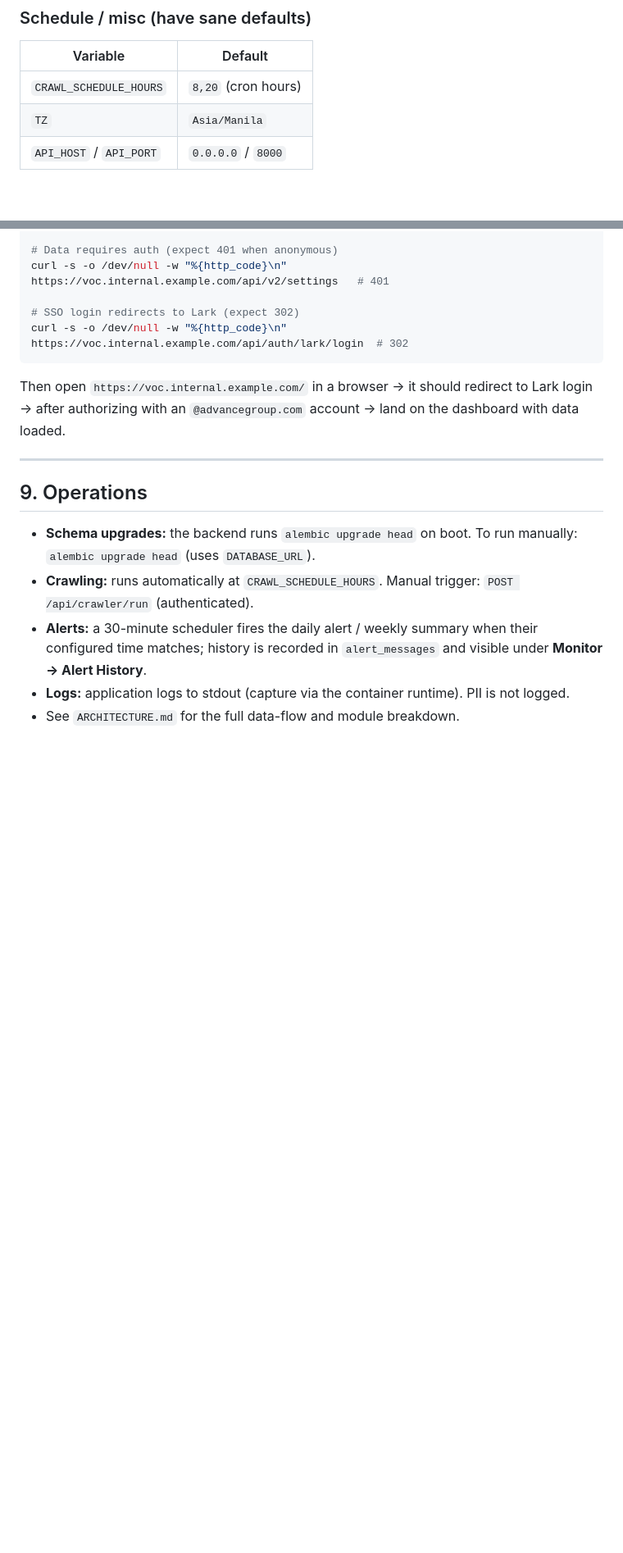
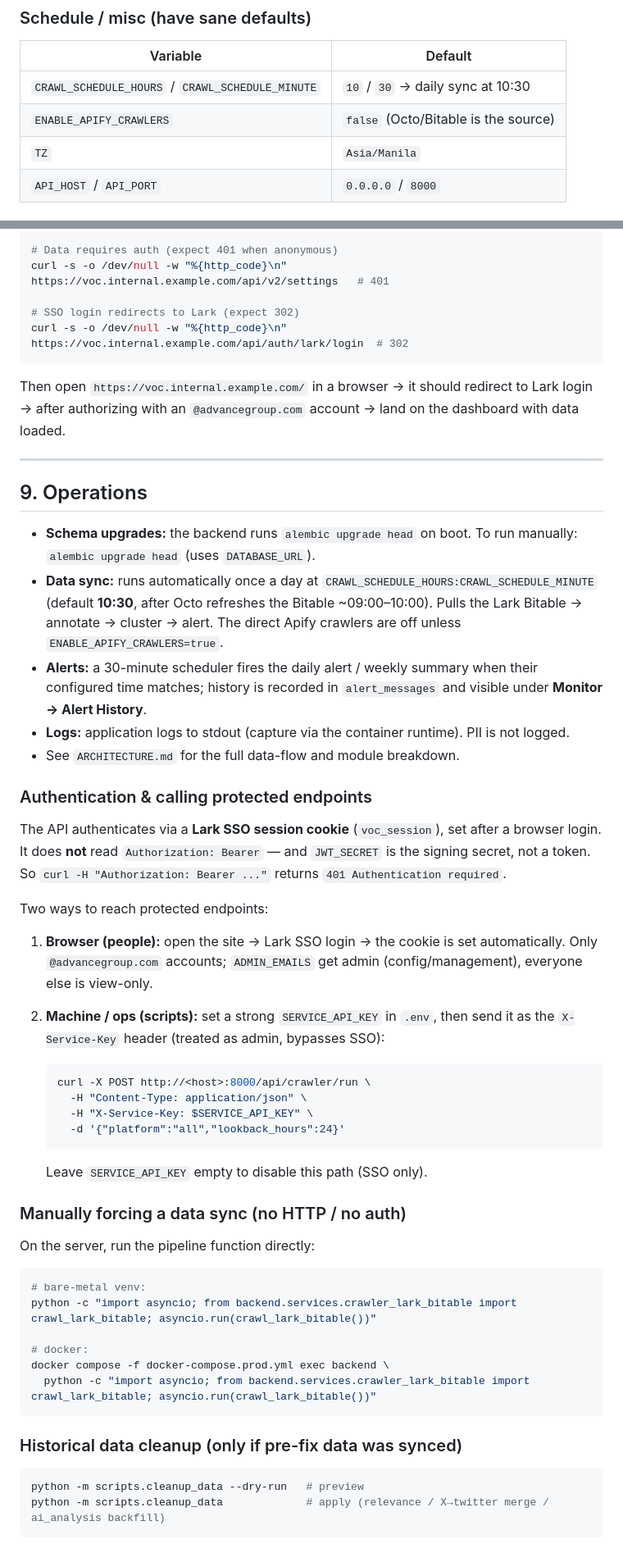
Before and after one commit to fangjiehu-hub/atome-voc-agent, a Markdown page: DEPLOYMENT.md, 2 parts joined by grey strips. Shown at 82% size. Rendered like a GitHub page; blank space fills up the shorter version.

Commit message:
docs(deployment): document auth model, X-Service-Key ops access, manual sync, cleanup
Adds: SERVICE_API_KEY + ADMIN_EMAILS env rows, corrected schedule rows (10:30,
Apify off), and an Operations subsection covering the SSO-cookie auth model, the
X-Service-Key machine path (why Bearer 401s), manual crawl trigger, and cleanup_data.

Co-Authored-By: Claude Opus 4.8 <noreply@anthropic.com>

````diff
--- a/DEPLOYMENT.md
+++ b/DEPLOYMENT.md
@@ -91,7 +93,8 @@ Inject via the orchestrator's secret mechanism (env injection / secrets manager)
 
 | Variable | Default |
 |----------|---------|
-| `CRAWL_SCHEDULE_HOURS` | `8,20` (cron hours) |
+| `CRAWL_SCHEDULE_HOURS` / `CRAWL_SCHEDULE_MINUTE` | `10` / `30` → daily sync at 10:30 |
+| `ENABLE_APIFY_CRAWLERS` | `false` (Octo/Bitable is the source) |
 | `TZ` | `Asia/Manila` |
 | `API_HOST` / `API_PORT` | `0.0.0.0` / `8000` |
 
@@ -176,7 +179,50 @@ dashboard with data loaded.
 ## 9. Operations
 
 - **Schema upgrades:** the backend runs `alembic upgrade head` on boot. To run manually: `alembic upgrade head` (uses `DATABASE_URL`).
-- **Crawling:** runs automatically at `CRAWL_SCHEDULE_HOURS`. Manual trigger: `POST /api/crawler/run` (authenticated).
+- **Data sync:** runs automatically once a day at `CRAWL_SCHEDULE_HOURS:CRAWL_SCHEDULE_MINUTE` (default **10:30**, after Octo refreshes the Bitable ~09:00–10:00). Pulls the Lark Bitable → annotate → cluster → alert. The direct Apify crawlers are off unless `ENABLE_APIFY_CRAWLERS=true`.
 - **Alerts:** a 30-minute scheduler fires the daily alert / weekly summary when their configured time matches; history is recorded in `alert_messages` and visible under **Monitor → Alert History**.
 - **Logs:** application logs to stdout (capture via the container runtime). PII is not logged.
 - See `ARCHITECTURE.md` for the full data-flow and module breakdown.
+
+### Authentication & calling protected endpoints
+
+The API authenticates via a **Lark SSO session cookie** (`voc_session`), set after a
+browser login. It does **not** read `Authorization: Bearer` — and `JWT_SECRET` is the
+signing secret, not a token. So `curl -H "Authorization: Bearer ..."` returns
+`401 Authentication required`.
+
+Two ways to reach protected endpoints:
+
+1. **Browser (people):** open the site → Lark SSO login → the cookie is set automatically.
+   Only `@advancegroup.com` accounts; `ADMIN_EMAILS` get admin (config/management),
+   everyone else is view-only.
+2. **Machine / ops (scripts):** set a strong `SERVICE_API_KEY` in `.env`, then send it
+   as the `X-Service-Key` header (treated as admin, bypasses SSO):
+
+   ```bash
+   curl -X POST http://<host>:8000/api/crawler/run \
+     -H "Content-Type: application/json" \
+     -H "X-Service-Key: $SERVICE_API_KEY" \
+     -d '{"platform":"all","lookback_hours":24}'
+   ```
+   Leave `SERVICE_API_KEY` empty to disable this path (SSO only).
+
+### Manually forcing a data sync (no HTTP / no auth)
+
+On the server, run the pipeline function directly:
+
+```bash
+# bare-metal venv:
+python -c "import asyncio; from backend.services.crawler_lark_bitable import crawl_lark_bitable; asyncio.run(crawl_lark_bitable())"
+
+# docker:
+docker compose -f docker-compose.prod.yml exec backend \
+  python -c "import asyncio; from backend.services.crawler_lark_bitable import crawl_lark_bitable; asyncio.run(crawl_lark_bitable())"
+```
+
+### Historical data cleanup (only if pre-fix data was synced)
+
+```bash
+python -m scripts.cleanup_data --dry-run   # preview
+python -m scripts.cleanup_data             # apply (relevance / X→twitter merge / ai_analysis backfill)
+```
````
Also changed, not shown: other parts of DEPLOYMENT.md (+2 -0 lines).
